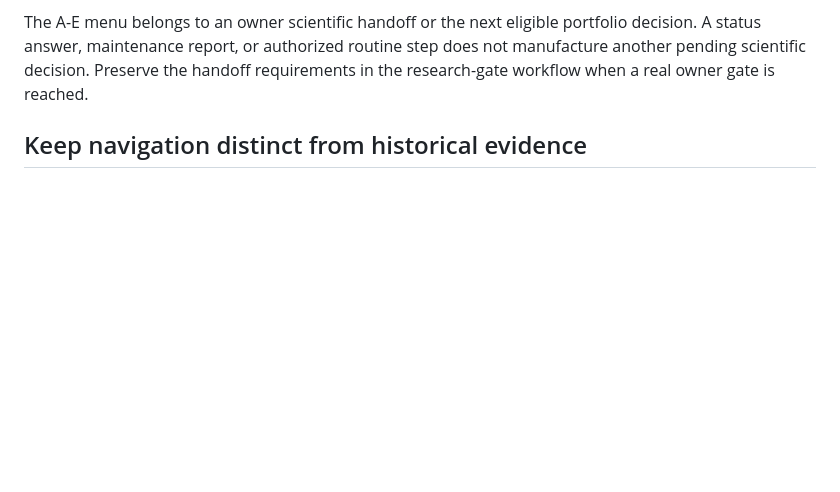
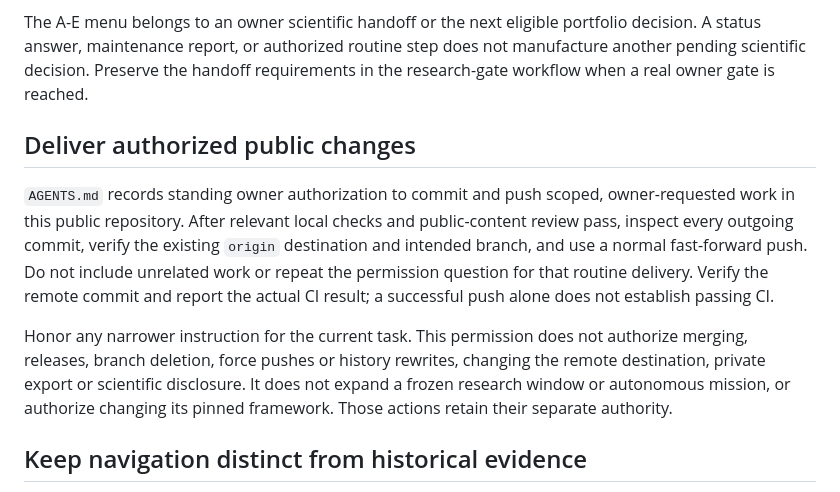
Before and after one commit to qbit-liu/HoloForge, a Markdown page: docs/agent-maintenance.md, the part around the change. Drawn GitHub-style; blank space fills up the shorter version.

Commit message:
Record standing authorization for routine public pushes

```diff
--- a/docs/agent-maintenance.md
+++ b/docs/agent-maintenance.md
@@ -26,6 +26,22 @@ portfolio decision. A status answer, maintenance report, or authorized routine
 step does not manufacture another pending scientific decision. Preserve the
 handoff requirements in the research-gate workflow when a real owner gate is
 reached.
+
+## Deliver authorized public changes
+
+`AGENTS.md` records standing owner authorization to commit and push scoped,
+owner-requested work in this public repository. After relevant local checks
+and public-content review pass, inspect every outgoing commit, verify the
+existing `origin` destination and intended branch, and use a normal
+fast-forward push. Do not include unrelated work or repeat the permission
+question for that routine delivery. Verify the remote commit and report the
+actual CI result; a successful push alone does not establish passing CI.
+
+Honor any narrower instruction for the current task. This permission does not
+authorize merging, releases, branch deletion, force pushes or history rewrites,
+changing the remote destination, private export or scientific disclosure. It
+does not expand a frozen research window or autonomous mission, or authorize
+changing its pinned framework. Those actions retain their separate authority.
 
 ## Keep navigation distinct from historical evidence
 
```
Also changed, not shown: AGENTS.md (+14 -3 lines), docs/agent-quickstart.md (+6 -3 lines).
